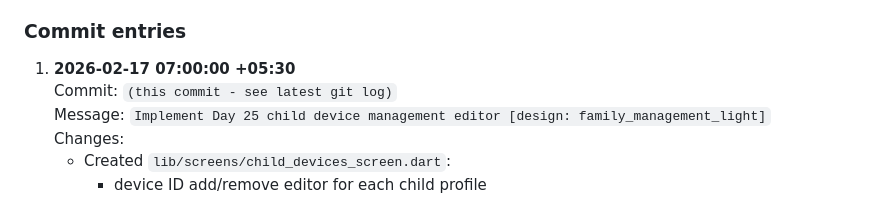
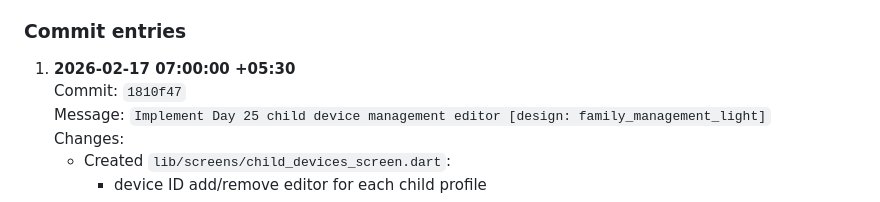
Before and after one commit to naveeneppalapally/TrustBridge, a Markdown page: docs/PROGRESS_JOURNAL.md, the part around the change. GitHub-like rendering.

Commit message:
Update Day 25 progress journal commit hash

```diff
--- a/docs/PROGRESS_JOURNAL.md
+++ b/docs/PROGRESS_JOURNAL.md
@@ -1077,7 +1077,7 @@ Program goal: replace the child-detail device placeholder with a real device lin
 ### Commit entries
 
 1. **2026-02-17 07:00:00 +05:30**
-   Commit: `(this commit - see latest git log)`
+   Commit: `1810f47`
    Message: `Implement Day 25 child device management editor [design: family_management_light]`
    Changes:
    - Created `lib/screens/child_devices_screen.dart`:
```
